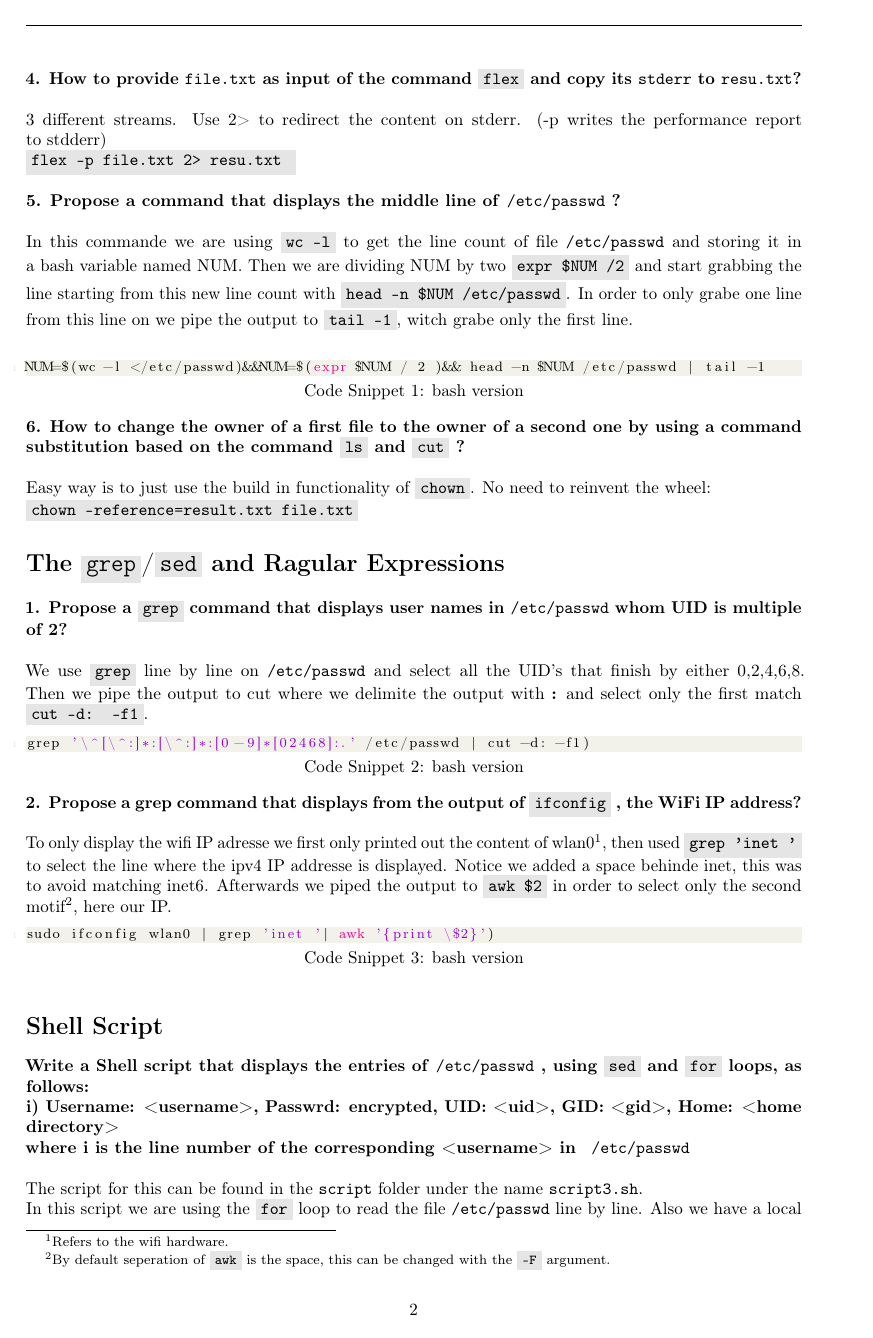
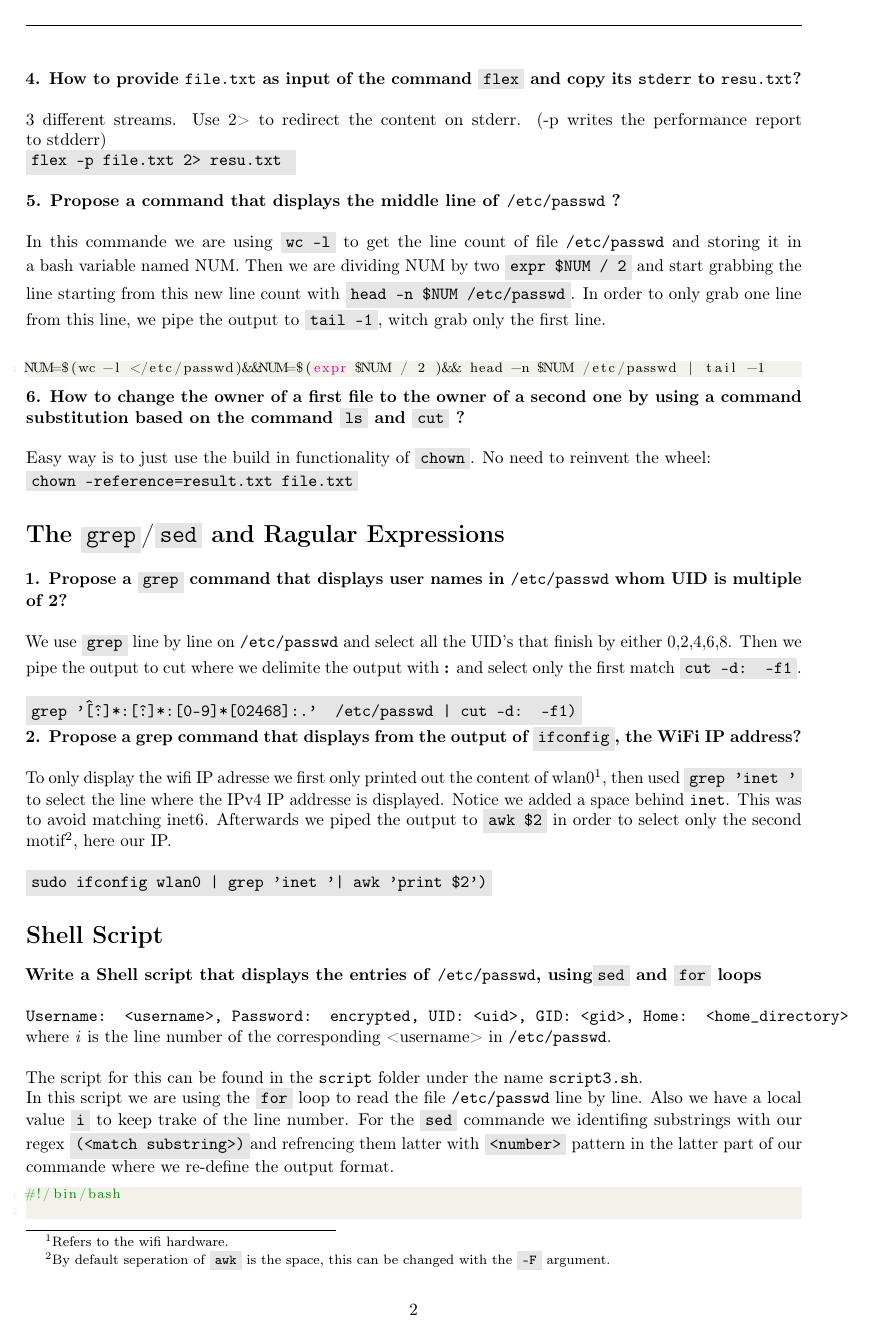
Before and after one commit to Essenceia/LinuxEmbedded, a LaTeX document (Test Lab/Report.tex): page 2 of 4. Compiled offline with pdfLaTeX.

Commit message:
Minor corrections to layout and spelling

```diff
--- a/Test Lab/Report.tex
+++ b/Test Lab/Report.tex
@@ -1,5 +1,6 @@
 \documentclass[a4paper,oneside,onecolumn]{article}
 \usepackage[utf8x]{inputenc}
+\usepackage[T1]{fontenc}
 \usepackage{mathtools}
 \usepackage{color}
 \usepackage{siunitx}
@@ -107,11 +108,12 @@ One can create an alias using echo and redirecting it to the shell configuration
 \textbf{5. Propose a command that displays the middle line of \texttt{/etc/passwd} ?}
 \newline
 \newline
-In this commande we are using \code{wc -l} to get the line count of file \texttt{/etc/passwd} and storing it in a bash variable named NUM. Then we are dividing NUM by two \code{expr \$NUM /2} and start grabbing the line starting from this new line count with \code{head -n \$NUM /etc/passwd}. In order to only grabe one line from this line on we pipe the output to \code{tail -1}, witch grabe only the first line.
+In this commande we are using \code{wc -l} to get the line count of file \texttt{/etc/passwd} and storing it in a bash variable named NUM. Then we are dividing NUM by two \code{expr \$NUM / 2} and start grabbing the line starting from this new line count with \code{head -n \$NUM /etc/passwd}. In order to only grab one line from this line, we pipe the output to \code{tail -1}, witch grab only the first line.
 \newline
-\begin{lstlisting}[language=bash,caption={bash version}]
+\begin{lstlisting}[language=bash]
 NUM=$(wc -l </etc/passwd)&&NUM=$(expr $NUM / 2 )&& head -n $NUM /etc/passwd | tail -1
 \end{lstlisting}
+
 \noindent
 \textbf{6. How to change the owner of a first file to the owner of a second one by using a command substitution based on the command \code{ls} and \code{cut} ?}
 \newline
@@ -128,49 +130,35 @@ whom UID is multiple of 2?}
 \newline
 \newline
 We use \code{grep} line by line on \texttt{/etc/passwd} and select all the UID's that finish by either 0,2,4,6,8. Then we pipe the output to cut where we delimite the output with \textbf{:} and select only the first match \code{cut -d: -f1}.
-\begin{lstlisting}[language=bash,caption={bash version}]
-grep '\^[\^:]*:[\^:]*:[0-9]*[02468]:.' /etc/passwd | cut -d: -f1)
-\end{lstlisting}
-\noindent
-\textbf{2. Propose a grep command that displays  from the output of \code{ifconfig}
-, the WiFi IP address?}
 \newline
 \newline
-To only display the wifi IP adresse we first only printed out the content of wlan0\footnote{Refers to the wifi hardware.}, then used \code{grep 'inet '} to select the line where the ipv4 IP addresse is displayed. Notice we added a space behinde inet, this was to avoid matching inet6. Afterwards we piped the output to \code{awk \$2} in order to select only the second motif\footnote{By default seperation of \code{awk} is the space, this can be changed with the \code{-F} argument.}, here our IP.
-\begin{lstlisting}[language=bash,caption={bash version}]
-sudo ifconfig wlan0 | grep 'inet '| awk '{print \$2}')
-\end{lstlisting}
+\code{grep '\^[\^:]*:[\^:]*:[0-9]*[02468]:.' /etc/passwd | cut -d: -f1)}
+
+\noindent
+\textbf{2. Propose a grep command that displays from the output of \code{ifconfig}, the WiFi IP address?}
+\newline
+\newline
+To only display the wifi IP adresse we first only printed out the content of wlan0\footnote{Refers to the wifi hardware.}, then used \code{grep 'inet '} to select the line where the IPv4 IP addresse is displayed. Notice we added a space behind \texttt{inet}. This was to avoid matching inet6. Afterwards we piped the output to \code{awk \$2} in order to select only the second motif\footnote{By default seperation of \code{awk} is the space, this can be changed with the \code{-F} argument.}, here our IP.
+\newline
+\newline
+\code{sudo ifconfig wlan0 | grep 'inet '| awk '{print \$2}')}
 
 \noindent
 \section*{Shell Script}
 \noindent
-\textbf{Write a Shell script that displays the entries of
-\texttt{/etc/passwd}
-, using
-\code{sed}
-and
-\code{for}
-loops, as follows:
+\textbf{Write a Shell script that displays the entries of \texttt{/etc/passwd}, using\code{sed} and \code{for} loops}
 \newline
-i) Username:  <username>, Passwrd:  encrypted, UID: <uid>, GID: <gid>, Home:  <home
-directory>
 \newline
-where i
-is the line number of the corresponding
-<username>
-in
-\texttt{
-/etc/passwd}
-}
+\texttt{Username: <username>, Password: encrypted, UID: <uid>, GID: <gid>, Home: <home\_directory>}
+\newline
+where \emph{i} is the line number of the corresponding <username> in \texttt{/etc/passwd}.
 \newline
 \newline
 The script for this can be found in the \texttt{script} folder under the name \texttt{script3.sh}.
 \newline
-In this script we are using the \code{for} loop to read the file \texttt{/etc/passwd} line by line. Also we have a local value
-\code{i} to keep trake of the line number.  For the \code{sed} commande we identifing substrings with our regex \code{\\(<match substring>\\)}and refrencing them latter with \code{\\<number>} pattern
+In this script we are using the \code{for} loop to read the file \texttt{/etc/passwd} line by line. Also we have a local value \code{i} to keep trake of the line number. For the \code{sed} commande we identifing substrings with our regex \code{\\(<match substring>\\)}and refrencing them latter with \code{\\<number>} pattern in the latter part of our commande where we re-define the output format.
 %\footnote{We found out about this usage of sed with manual page \url{http://www.grymoire.com/Unix/Sed.htmluh-48}.}
-in the latter part of our commande where we re-define the output format.
-\begin{lstlisting}[language=bash,caption={bash version}]
+\begin{lstlisting}[language=bash,caption={RegEx in Shell Script}]
 #!/bin/bash
 
 #init i
```
Also changed, not shown: Test Lab/Report.pdf (added), Test Lab/Report.tex (34 more changed lines), 2 other files.
